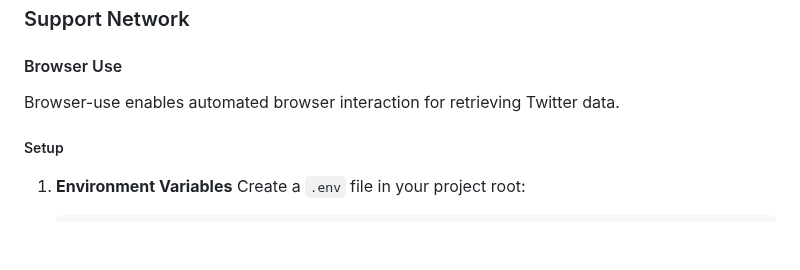
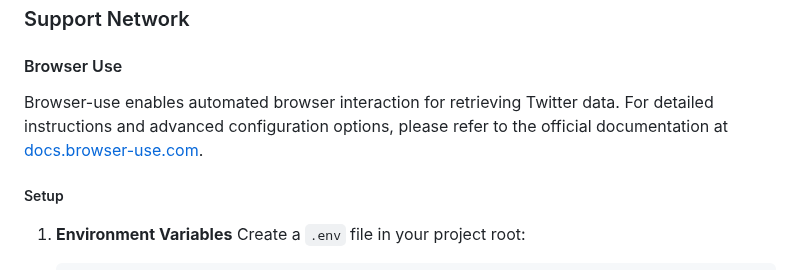
Before and after one commit to grasslandnetwork/cliptions, a Markdown page: README.md, the part around the change. Drawn GitHub-style; blank space fills up the shorter version.

Commit message:
docs: add reference to browser-use official documentation

```diff
--- a/README.md
+++ b/README.md
@@ -153,7 +153,7 @@ echo '{"text": "a photo of a dog"}' | python clip_embedder.py --mode text
 
 ### Support Network
 #### Browser Use
-Browser-use enables automated browser interaction for retrieving Twitter data.
+Browser-use enables automated browser interaction for retrieving Twitter data. For detailed instructions and advanced configuration options, please refer to the official documentation at [docs.browser-use.com](https://docs.browser-use.com/introduction).
 
 ##### Setup
 1. **Environment Variables**
```
